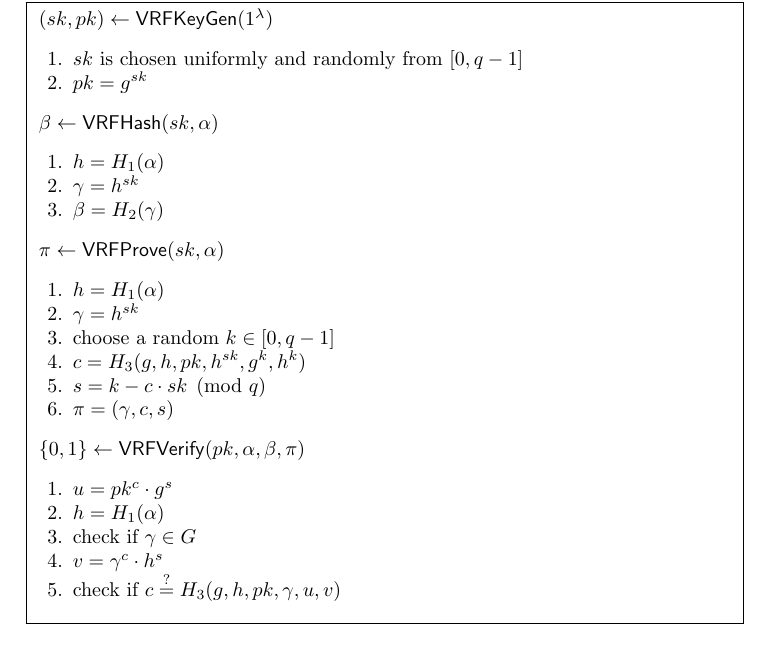
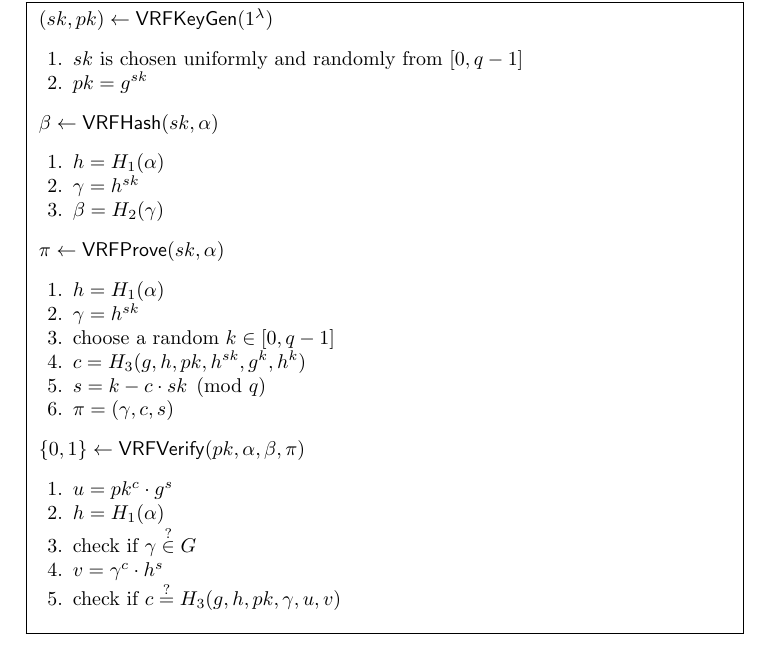
Before and after one commit to DEX-ware/vrf-mining, a LaTeX paper (paper/main.tex, which reads paper/sections/999appendix.tex): part of page 3 of 3, cut so that both start at the same text. Compiled offline with pdfLaTeX.

Commit message:
question mark on \in

```diff
--- a/paper/sections/999appendix.tex
+++ b/paper/sections/999appendix.tex
@@ -37,7 +37,7 @@ Let $H_3(\cdot)$ be a hash function mapping an arbitrary-length string into a fi
         \begin{enumerate}
             \item $u = pk^{c} \cdot g^{s}$
             \item $h = H_{1}(\alpha)$
-            \item check if $\gamma \in G$
+            \item check if $\gamma \stackrel{?}{\in} G$
             \item $v = \gamma^{c} \cdot h^{s}$
             \item check if $c \stackrel{?}{=} H_{3}(g, h, pk, \gamma, u, v)$
         \end{enumerate}
```
